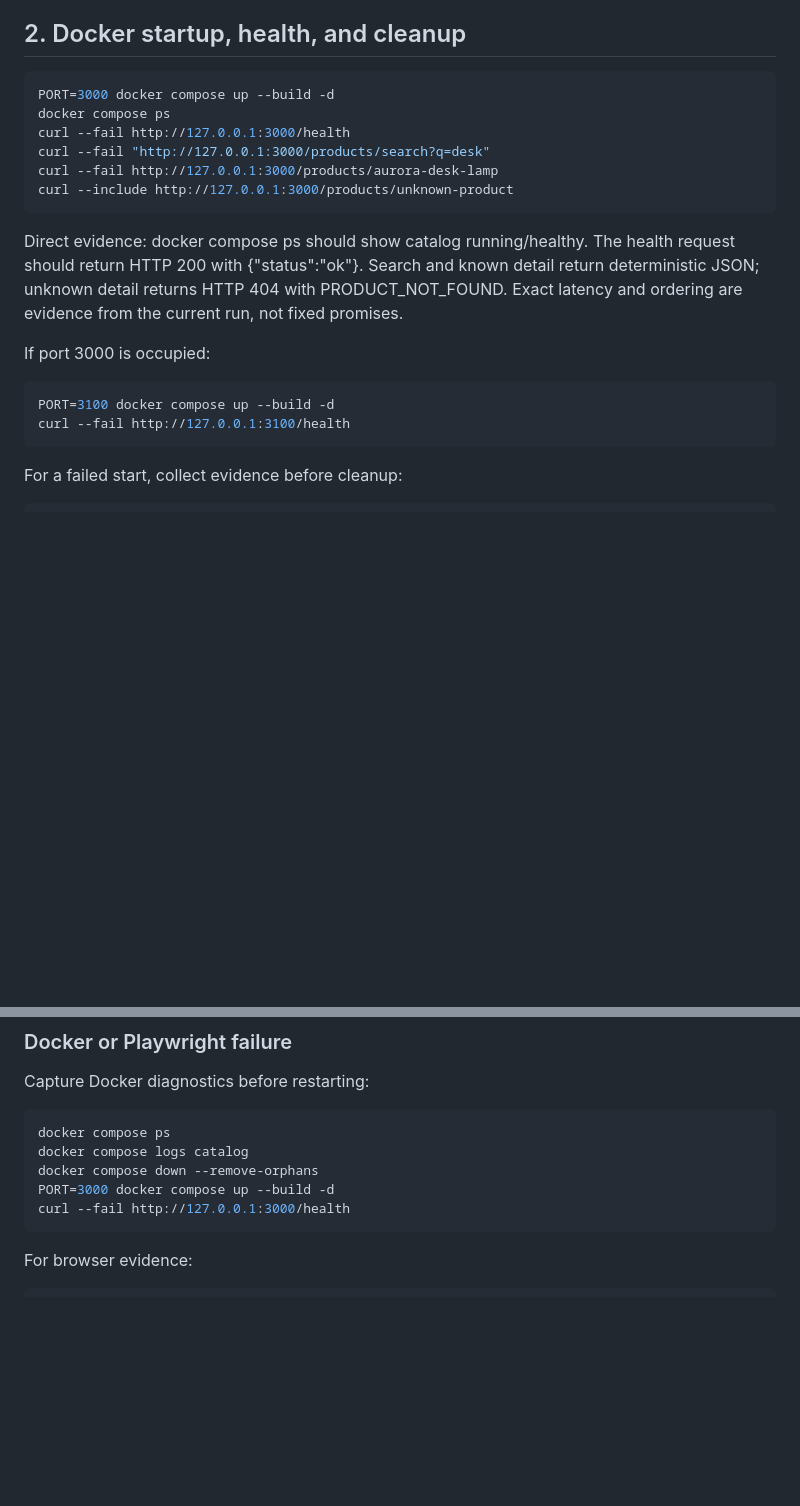
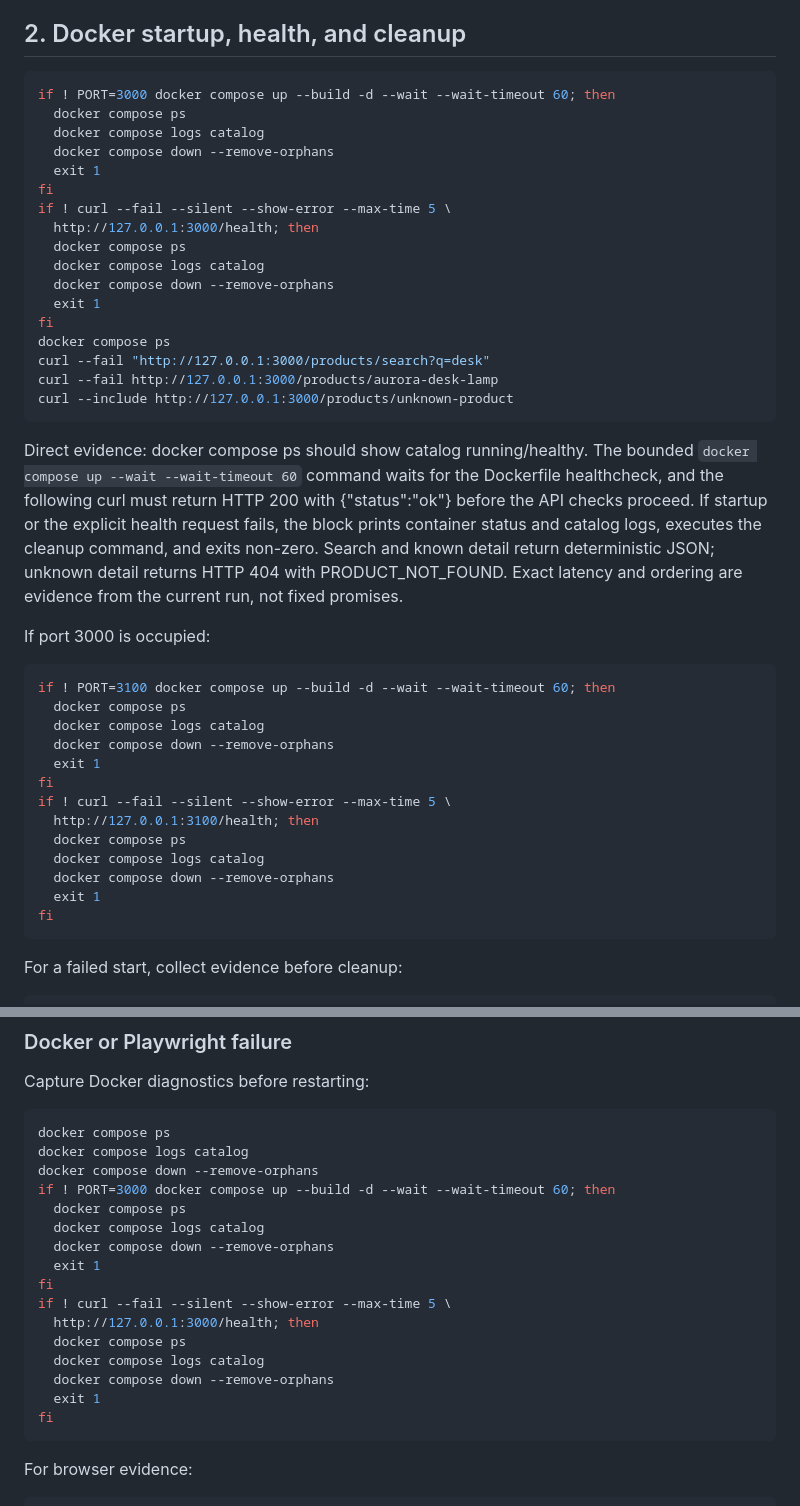
Before and after one commit to matiasbinagora/performance-log-capture, a Markdown page: docs/demo-runbook.md, 2 parts joined by grey strips. Drawn GitHub-style; blank space fills up the shorter version.

````diff
--- a/docs/demo-runbook.md
+++ b/docs/demo-runbook.md
@@ -46,25 +46,51 @@ calls.
 ## 2. Docker startup, health, and cleanup
 
 ```bash
-PORT=3000 docker compose up --build -d
+if ! PORT=3000 docker compose up --build -d --wait --wait-timeout 60; then
+  docker compose ps
+  docker compose logs catalog
+  docker compose down --remove-orphans
+  exit 1
+fi
+if ! curl --fail --silent --show-error --max-time 5 \
+  http://127.0.0.1:3000/health; then
+  docker compose ps
+  docker compose logs catalog
+  docker compose down --remove-orphans
+  exit 1
+fi
 docker compose ps
-curl --fail http://127.0.0.1:3000/health
 curl --fail "http://127.0.0.1:3000/products/search?q=desk"
 curl --fail http://127.0.0.1:3000/products/aurora-desk-lamp
 curl --include http://127.0.0.1:3000/products/unknown-product
 ```
 
 Direct evidence: docker compose ps should show catalog running/healthy. The
-health request should return HTTP 200 with {"status":"ok"}. Search and known
-detail return deterministic JSON; unknown detail returns HTTP 404 with
+bounded `docker compose up --wait --wait-timeout 60` command waits for the
+Dockerfile healthcheck, and the following curl must return HTTP 200 with
+{"status":"ok"} before the API checks proceed. If startup or the explicit
+health request fails, the block prints container status and catalog logs,
+executes the cleanup command, and exits non-zero. Search and known detail
+return deterministic JSON; unknown detail returns HTTP 404 with
 PRODUCT_NOT_FOUND. Exact latency and ordering are evidence from the current
 run, not fixed promises.
 
 If port 3000 is occupied:
 
 ```bash
-PORT=3100 docker compose up --build -d
-curl --fail http://127.0.0.1:3100/health
+if ! PORT=3100 docker compose up --build -d --wait --wait-timeout 60; then
+  docker compose ps
+  docker compose logs catalog
+  docker compose down --remove-orphans
+  exit 1
+fi
+if ! curl --fail --silent --show-error --max-time 5 \
+  http://127.0.0.1:3100/health; then
+  docker compose ps
+  docker compose logs catalog
+  docker compose down --remove-orphans
+  exit 1
+fi
 ```
 
 For a failed start, collect evidence before cleanup:
@@ -363,8 +389,19 @@ Capture Docker diagnostics before restarting:
 docker compose ps
 docker compose logs catalog
 docker compose down --remove-orphans
-PORT=3000 docker compose up --build -d
-curl --fail http://127.0.0.1:3000/health
+if ! PORT=3000 docker compose up --build -d --wait --wait-timeout 60; then
+  docker compose ps
+  docker compose logs catalog
+  docker compose down --remove-orphans
+  exit 1
+fi
+if ! curl --fail --silent --show-error --max-time 5 \
+  http://127.0.0.1:3000/health; then
+  docker compose ps
+  docker compose logs catalog
+  docker compose down --remove-orphans
+  exit 1
+fi
 ```
 
 For browser evidence:
````
Also changed, not shown: README.md (+0 -6 lines).
